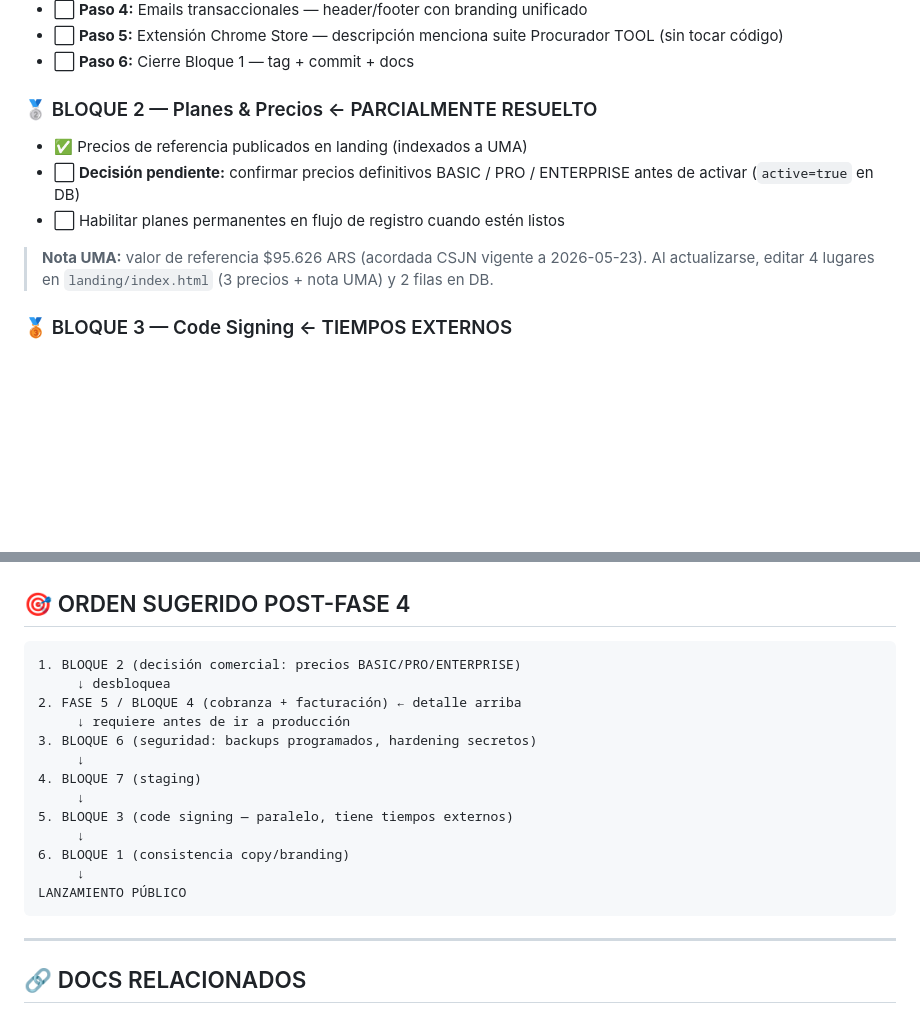
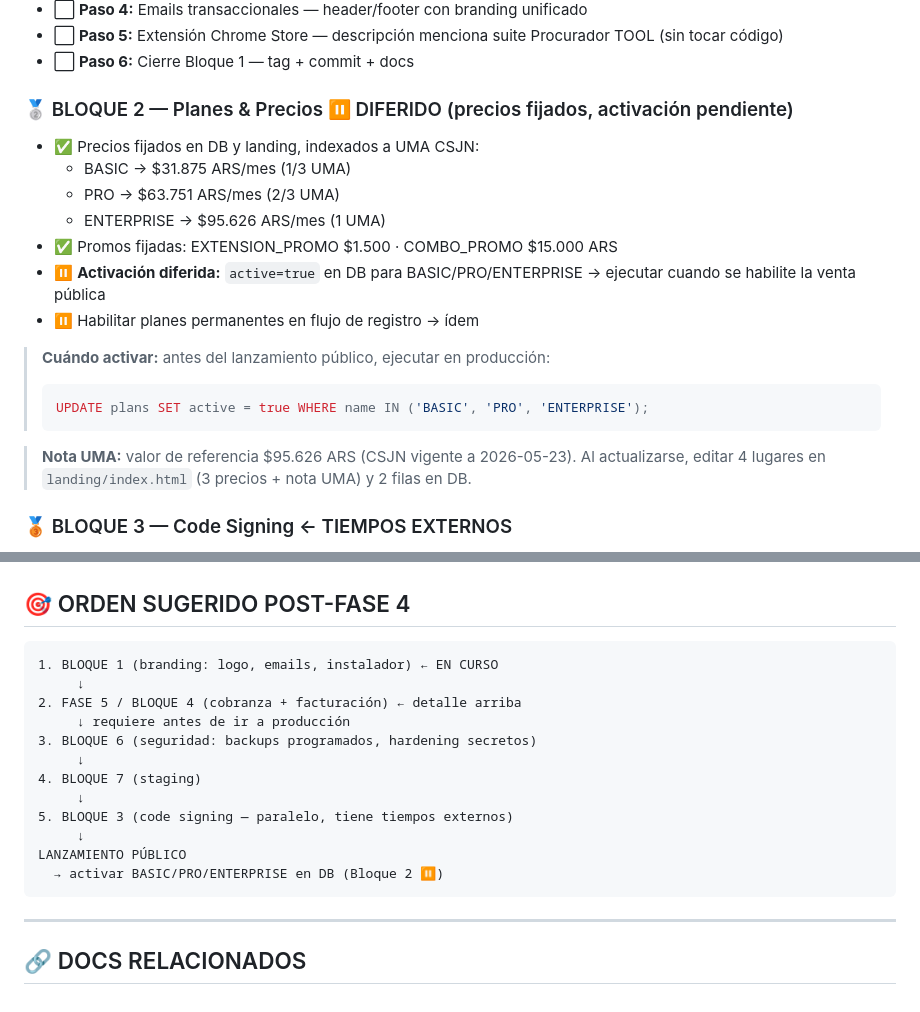
Before and after one commit to jberger19186/procurador-tool, a Markdown page: docs/internal/proximos-pasos.md, 2 parts joined by grey strips. GitHub-like rendering; blank space fills up the shorter version.

Commit message:
docs(bloque2): marcar Planes & Precios como diferido
Precios ya fijados (UMA CSJN). Activación de planes permanentes
diferida al lanzamiento público. Se actualiza orden sugerido.

Co-Authored-By: Claude Sonnet 4.6 <noreply@anthropic.com>

````diff
--- a/docs/internal/proximos-pasos.md
+++ b/docs/internal/proximos-pasos.md
@@ -64,12 +64,21 @@ Live snapshot DigitalOcean: `pre-fase4-20260522` (en panel DO)
 - ⬜ **Paso 5:** Extensión Chrome Store — descripción menciona suite Procurador TOOL (sin tocar código)
 - ⬜ **Paso 6:** Cierre Bloque 1 — tag + commit + docs
 
-### 🥈 BLOQUE 2 — Planes & Precios ← PARCIALMENTE RESUELTO
-- ✅ Precios de referencia publicados en landing (indexados a UMA)
-- ⬜ **Decisión pendiente:** confirmar precios definitivos BASIC / PRO / ENTERPRISE antes de activar (`active=true` en DB)
-- ⬜ Habilitar planes permanentes en flujo de registro cuando estén listos
+### 🥈 BLOQUE 2 — Planes & Precios ⏸️ DIFERIDO (precios fijados, activación pendiente)
+- ✅ Precios fijados en DB y landing, indexados a UMA CSJN:
+  - BASIC → $31.875 ARS/mes (1/3 UMA)
+  - PRO → $63.751 ARS/mes (2/3 UMA)
+  - ENTERPRISE → $95.626 ARS/mes (1 UMA)
+- ✅ Promos fijadas: EXTENSION_PROMO $1.500 · COMBO_PROMO $15.000 ARS
+- ⏸️ **Activación diferida:** `active=true` en DB para BASIC/PRO/ENTERPRISE → ejecutar cuando se habilite la venta pública
+- ⏸️ Habilitar planes permanentes en flujo de registro → ídem
 
-> **Nota UMA:** valor de referencia $95.626 ARS (acordada CSJN vigente a 2026-05-23). Al actualizarse, editar 4 lugares en `landing/index.html` (3 precios + nota UMA) y 2 filas en DB.
+> **Cuándo activar:** antes del lanzamiento público, ejecutar en producción:
+> ```sql
+> UPDATE plans SET active = true WHERE name IN ('BASIC', 'PRO', 'ENTERPRISE');
+> ```
+
+> **Nota UMA:** valor de referencia $95.626 ARS (CSJN vigente a 2026-05-23). Al actualizarse, editar 4 lugares en `landing/index.html` (3 precios + nota UMA) y 2 filas en DB.
 
 ### 🥉 BLOQUE 3 — Code Signing ← TIEMPOS EXTERNOS
 - ⬜ Cuenta Azure + Azure Trusted Signing (~USD 9/mes)
@@ -348,8 +357,8 @@ C-07  Anuncio in-app a usuarios existentes sobre cambio a cobro automático
 ## 🎯 ORDEN SUGERIDO POST-FASE 4
 
 ```
-1. BLOQUE 2 (decisión comercial: precios BASIC/PRO/ENTERPRISE)
-     ↓ desbloquea
+1. BLOQUE 1 (branding: logo, emails, instalador) ← EN CURSO
+     ↓
 2. FASE 5 / BLOQUE 4 (cobranza + facturación) ← detalle arriba
      ↓ requiere antes de ir a producción
 3. BLOQUE 6 (seguridad: backups programados, hardening secretos)
@@ -358,9 +367,8 @@ C-07  Anuncio in-app a usuarios existentes sobre cambio a cobro automático
      ↓
 5. BLOQUE 3 (code signing — paralelo, tiene tiempos externos)
      ↓
-6. BLOQUE 1 (consistencia copy/branding)
-     ↓
 LANZAMIENTO PÚBLICO
+  → activar BASIC/PRO/ENTERPRISE en DB (Bloque 2 ⏸️)
 ```
 
 ---
````
Also changed, not shown: CLAUDE.md (+4 -4 lines).
